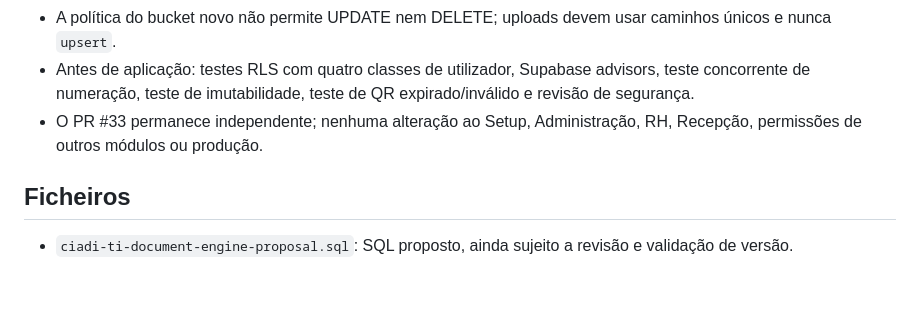
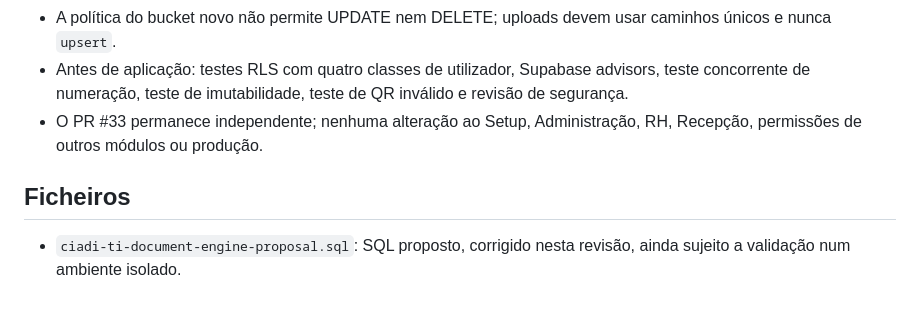
Before and after one commit to ivanioalberto83-cmyk/CIADI-, a Markdown page: supabase/proposals/README-ciadi-ti-document-engine.md, the part around one of its changes. GitHub-like rendering.

```diff
--- a/supabase/proposals/README-ciadi-ti-document-engine.md
+++ b/supabase/proposals/README-ciadi-ti-document-engine.md
@@ -41,7 +51,7 @@
 - A política do bucket novo não permite UPDATE nem DELETE; uploads devem usar caminhos únicos e nunca `upsert`.
-- Antes de aplicação: testes RLS com quatro classes de utilizador, Supabase advisors, teste concorrente de numeração, teste de imutabilidade, teste de QR expirado/inválido e revisão de segurança.
+- Antes de aplicação: testes RLS com quatro classes de utilizador, Supabase advisors, teste concorrente de numeração, teste de imutabilidade, teste de QR inválido e revisão de segurança.
 - O PR #33 permanece independente; nenhuma alteração ao Setup, Administração, RH, Recepção, permissões de outros módulos ou produção.
 
 ## Ficheiros
 
-- `ciadi-ti-document-engine-proposal.sql`: SQL proposto, ainda sujeito a revisão e validação de versão.
+- `ciadi-ti-document-engine-proposal.sql`: SQL proposto, corrigido nesta revisão, ainda sujeito a validação num ambiente isolado.
```
Also changed, not shown: other parts of supabase/proposals/README-ciadi-ti-document-engine.md (+17 -7 lines).
